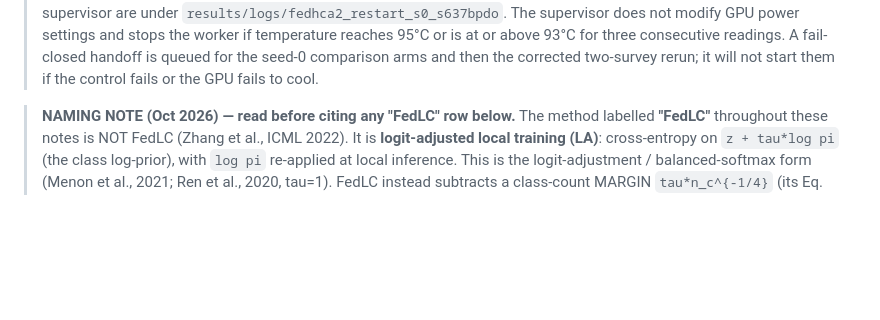
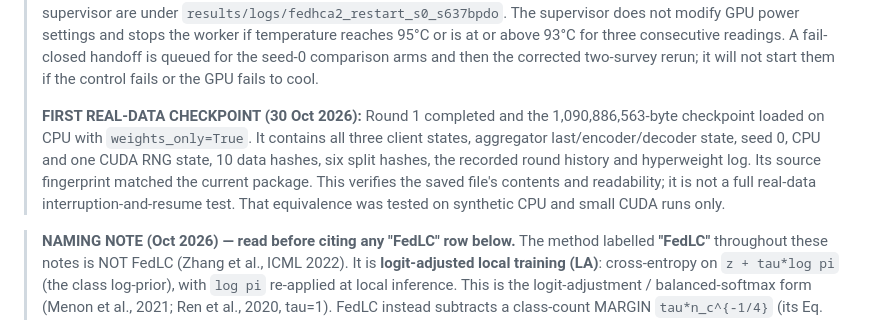
Before and after one commit to CarlosMari/FL-for-Seismic, a Markdown page: findings.md, the part around the change. Drawn GitHub-style; blank space fills up the shorter version.

Commit message:
Verify first seismic round checkpoint

```diff
--- a/findings.md
+++ b/findings.md
@@ -123,6 +123,15 @@
 > above 93°C for three consecutive readings. A fail-closed handoff is queued for
 > the seed-0 comparison arms and then the corrected two-survey rerun; it will
 > not start them if the control fails or the GPU fails to cool.
+>
+> **FIRST REAL-DATA CHECKPOINT (30 Oct 2026):** Round 1 completed and the
+> 1,090,886,563-byte checkpoint loaded on CPU with `weights_only=True`. It
+> contains all three client states, aggregator last/encoder/decoder state,
+> seed 0, CPU and one CUDA RNG state, 10 data hashes, six split hashes, the
+> recorded round history and hyperweight log. Its source fingerprint matched
+> the current package. This verifies the saved file's contents and readability;
+> it is not a full real-data interruption-and-resume test. That equivalence was
+> tested on synthetic CPU and small CUDA runs only.
 
 > **NAMING NOTE (Oct 2026) — read before citing any "FedLC" row below.**
 > The method labelled **"FedLC"** throughout these notes is NOT FedLC (Zhang et al., ICML 2022).
```
